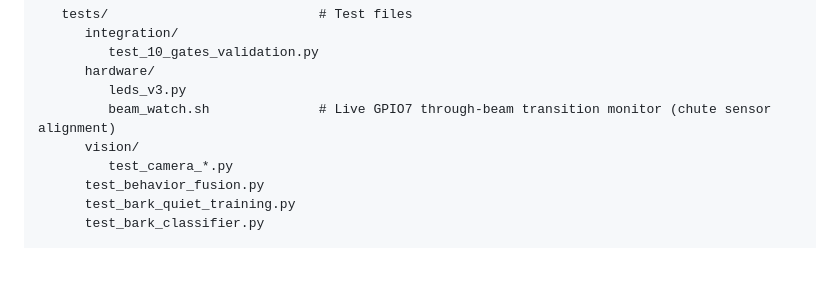
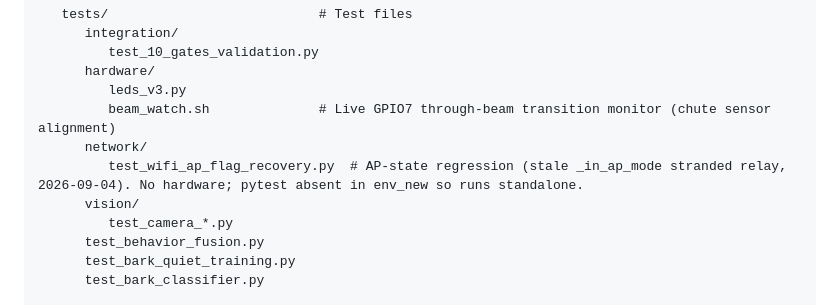
Before and after one commit to lolygagv2/dogbot, a Markdown page: .claude/WIM-Z_Project_Directory_Structure.md, the part around the change. GitHub-like rendering; blank space fills up the shorter version.

Commit message:
docs: directory structure — tests/network/ added
New in 9c19d25: tests/network/test_wifi_ap_flag_recovery.py, the AP-state
regression suite for the stale _in_ap_mode bug that stranded treatbot2 off
the relay. Notes that pytest is absent from env_new, so the file carries its
own standalone runner.

Co-Authored-By: Claude Opus 5 (1M context) <noreply@anthropic.com>
Claude-Session: https://claude.ai/code/session_01CYxPghxL13RcuEoXb5kf2v

```diff
--- a/.claude/WIM-Z_Project_Directory_Structure.md
+++ b/.claude/WIM-Z_Project_Directory_Structure.md
@@ -233,6 +233,8 @@
       hardware/
          leds_v3.py
          beam_watch.sh              # Live GPIO7 through-beam transition monitor (chute sensor alignment)
+      network/
+         test_wifi_ap_flag_recovery.py  # AP-state regression (stale _in_ap_mode stranded relay, 2026-09-04). No hardware; pytest absent in env_new so runs standalone.
       vision/
          test_camera_*.py
       test_behavior_fusion.py
```
